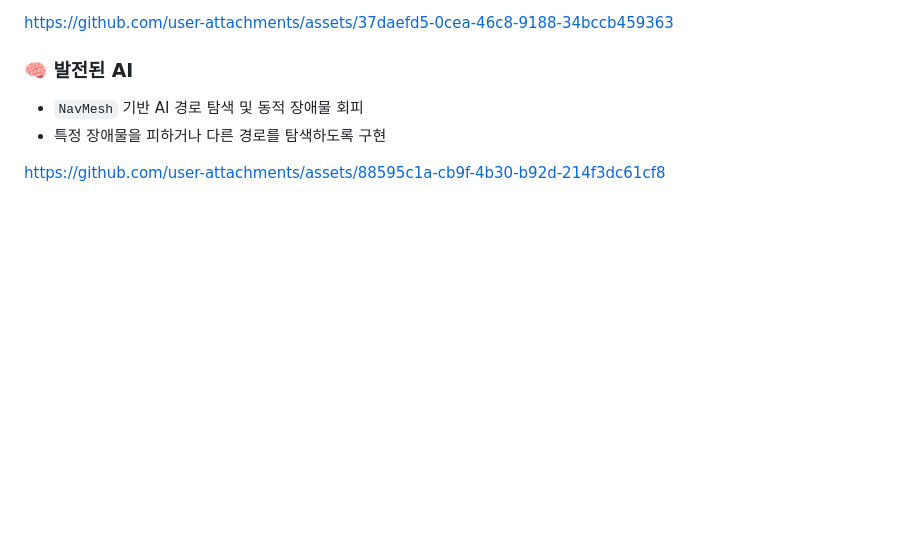
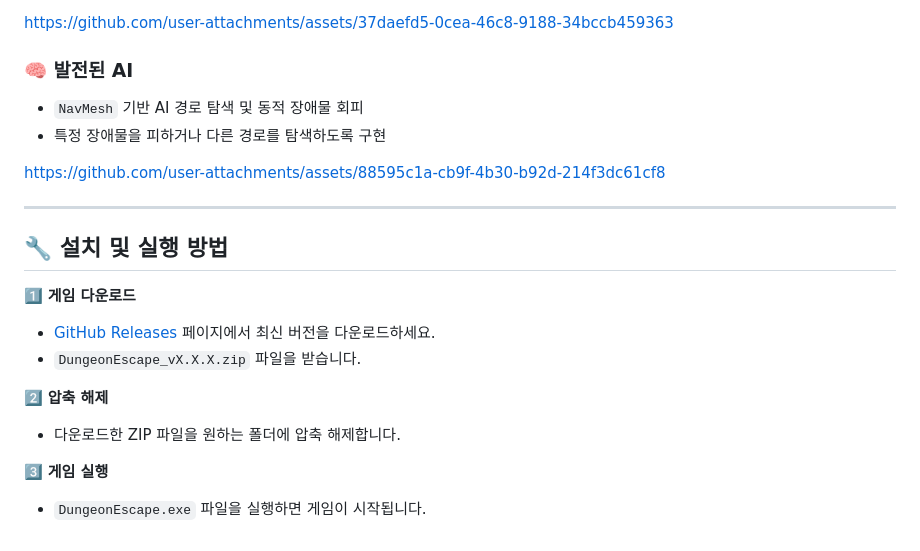
Before and after one commit to BeautifulMaple/DungeonEscape, a Markdown page: README.md, the part around the change. Drawn GitHub-style; blank space fills up the shorter version.

Commit message:
Update README.md
게임 실행 방법

```diff
--- a/README.md
+++ b/README.md
@@ -86,3 +86,17 @@ https://github.com/user-attachments/assets/37daefd5-0cea-46c8-9188-34bccb459363
 - 특정 장애물을 피하거나 다른 경로를 탐색하도록 구현
 
 https://github.com/user-attachments/assets/88595c1a-cb9f-4b30-b92d-214f3dc61cf8
+
+---
+
+## 🔧 설치 및 실행 방법
+
+1️⃣ **게임 다운로드**
+   - [GitHub Releases](https://github.com/BeautifulMaple/DungeonEscape/releases) 페이지에서 최신 버전을 다운로드하세요.
+   - `DungeonEscape_vX.X.X.zip` 파일을 받습니다.
+
+2️⃣ **압축 해제**
+   - 다운로드한 ZIP 파일을 원하는 폴더에 압축 해제합니다.
+
+3️⃣ **게임 실행**
+   - `DungeonEscape.exe` 파일을 실행하면 게임이 시작됩니다.
```
